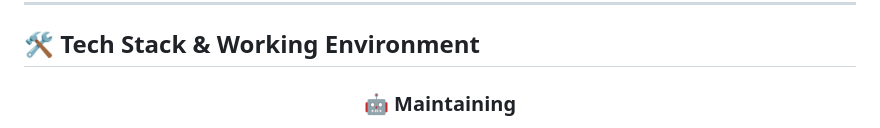
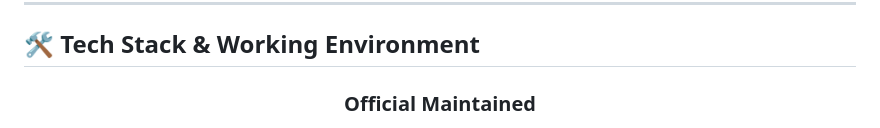
Before and after one commit to N1709/n1709, a Markdown page: README.md, the part around one of its changes. GitHub-like rendering.

Commit message:
Update maintenance section in README

```diff
--- a/README.md
+++ b/README.md
@@ -64,7 +64,7 @@ class NKB0B:
 
 <div align="center">
 
-### 🤖 Maintaining
+### Official Maintained
 
 </div>
 
```
Also changed, not shown: other parts of README.md (+1 -2 lines).
